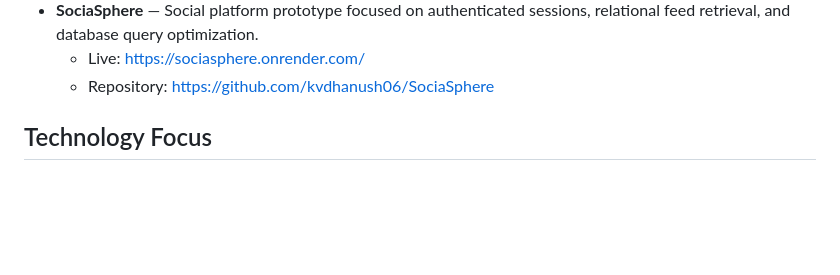
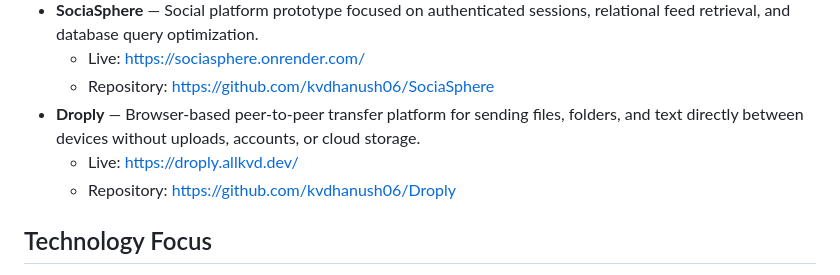
Before and after one commit to kvdhanush06/AllKVD, a Markdown page: README.md, the part around the change. GitHub-like rendering; blank space fills up the shorter version.

Commit message:
docs: add Droply to featured products

```diff
--- a/README.md
+++ b/README.md
@@ -40,6 +40,9 @@ AllKVD is the central entry point connecting visitors to Dhanush's engineering p
 - **SociaSphere** — Social platform prototype focused on authenticated sessions, relational feed retrieval, and database query optimization.
   - Live: https://sociasphere.onrender.com/
   - Repository: https://github.com/kvdhanush06/SociaSphere
+- **Droply** — Browser-based peer-to-peer transfer platform for sending files, folders, and text directly between devices without uploads, accounts, or cloud storage.
+  - Live: https://droply.allkvd.dev/
+  - Repository: https://github.com/kvdhanush06/Droply
 
 ## Technology Focus
 
```
